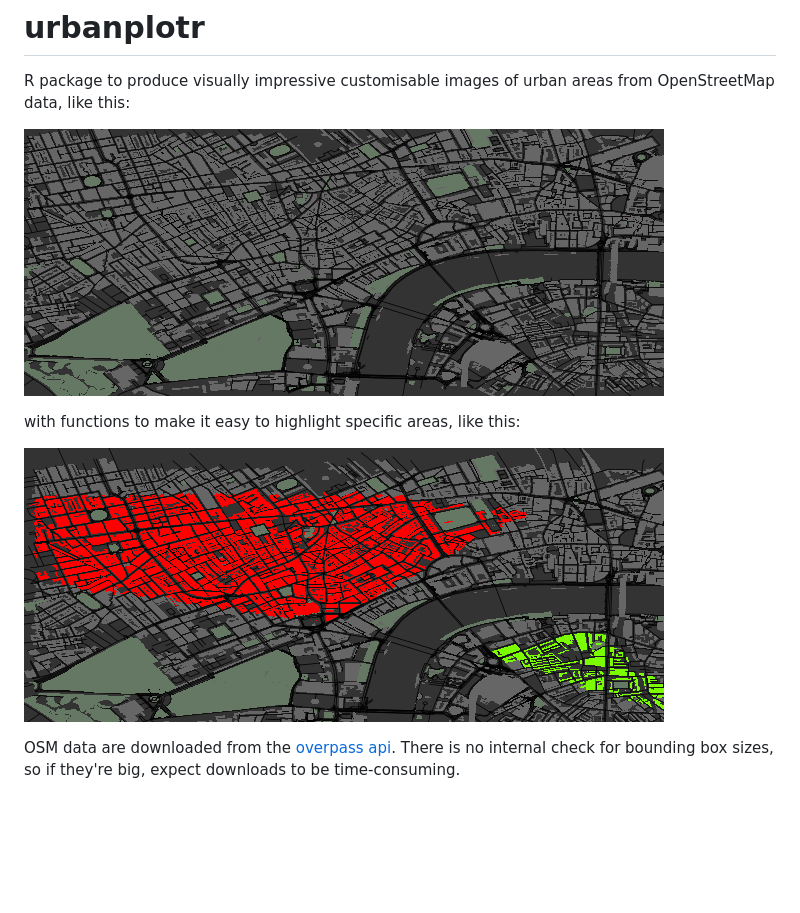
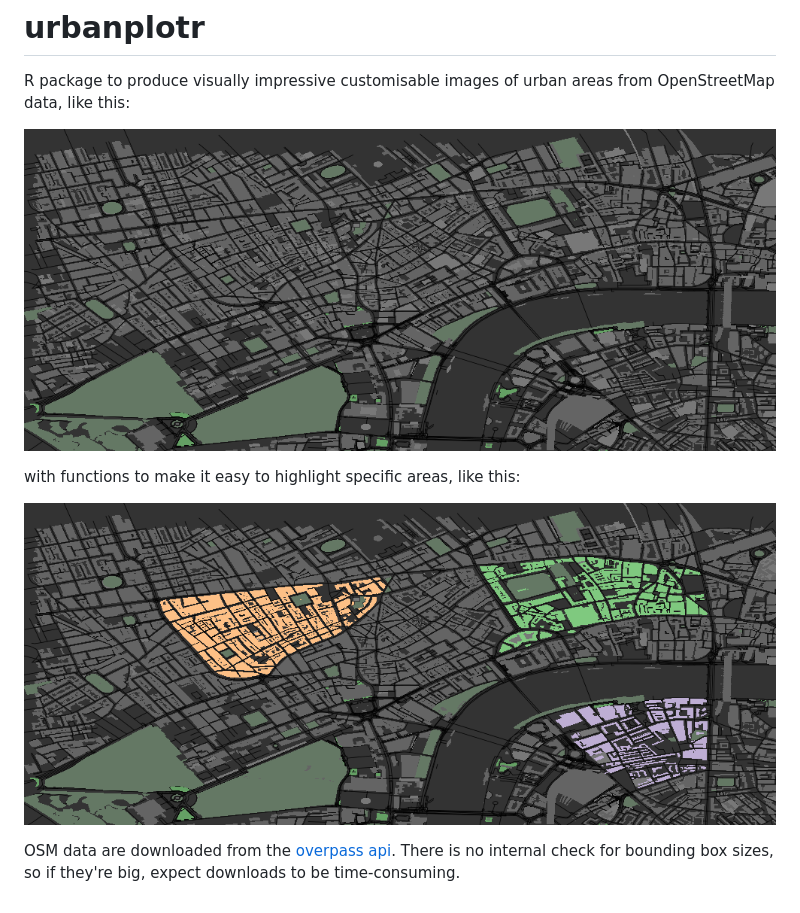
Before and after one commit to ropensci/osmplotr, a Markdown page: README.md, the part around the change. Rendered like a GitHub page; pictures changed too: data/london-groups.png (added), data/london.png (added), examples/london-groups.png (deleted); blank space fills up the shorter version.

Commit message:
update make-osm-map

```diff
--- a/README.md
+++ b/README.md
@@ -3,11 +3,11 @@
 R package to produce visually impressive customisable images of urban areas from
 OpenStreetMap data, like this:
 
-![fig](./examples/london.png)
+![fig](./data/london.png)
 
 with functions to make it easy to highlight specific areas, like this:
 
-![fig](./examples/london-groups.png)
+![fig](./data/london-groups.png)
 
 OSM data are downloaded from the [overpass api](http://overpass-api.de/). There
 is no internal check for bounding box sizes, so if they're big, expect downloads
```
Also changed, not shown: 5 other files.
